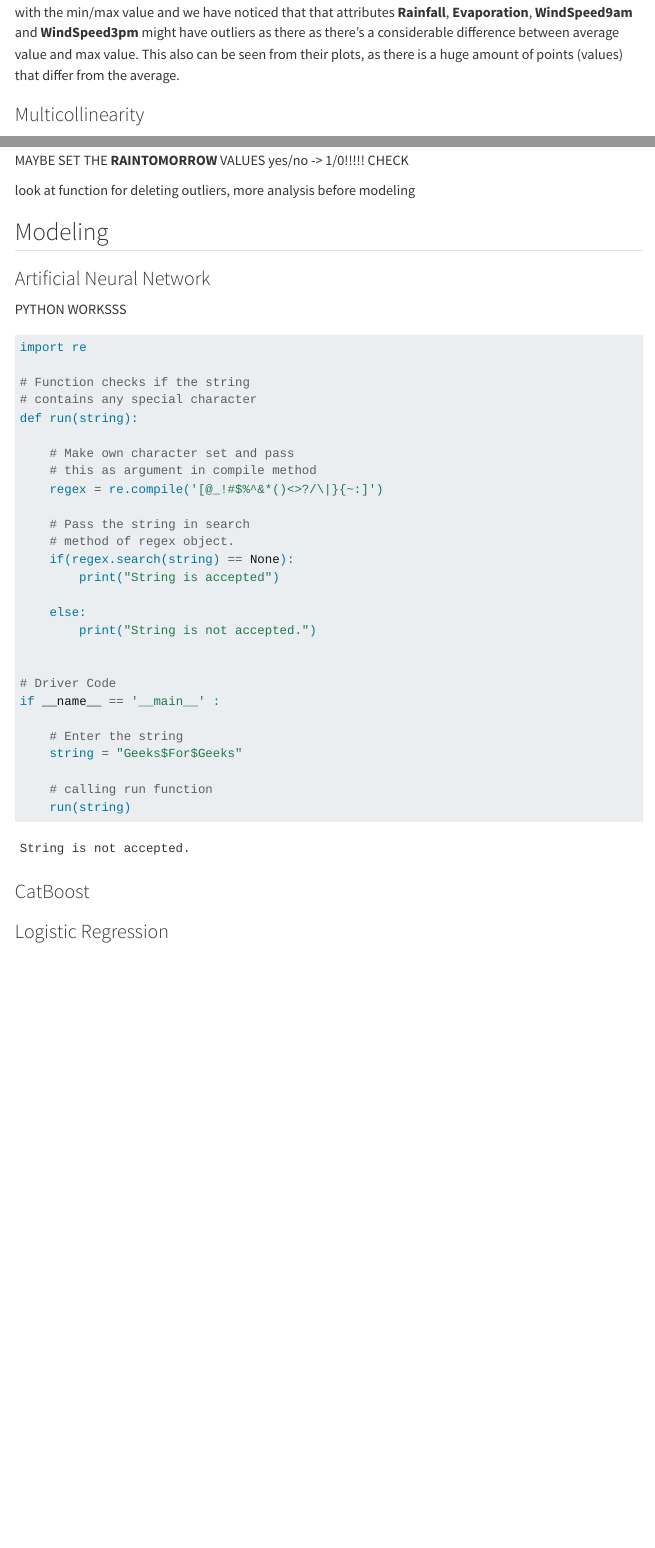
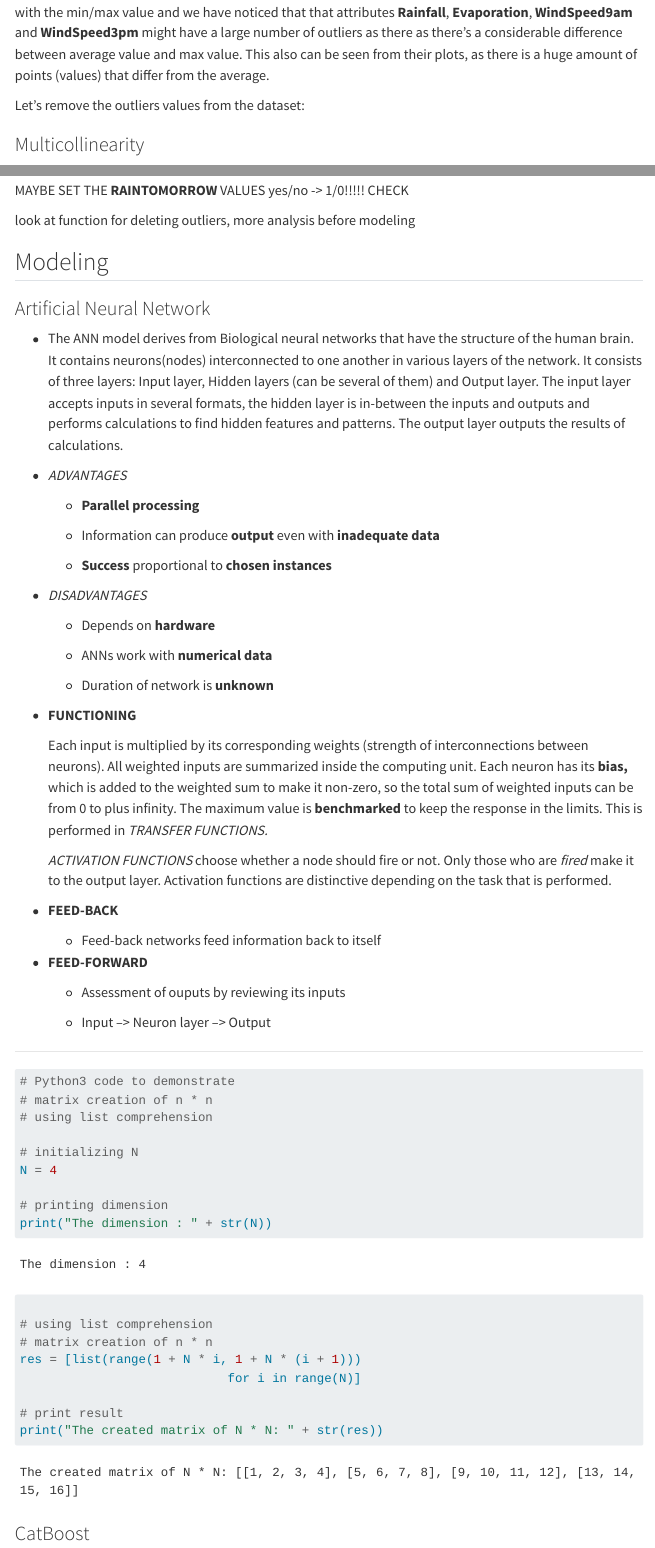
Before and after one commit to loanmir/ML_project, a Quarto document (RStudio_EDA/RainAus_EDA.qmd): the page in a window 1100 px wide, from 6490 px down before the commit and from 6520 px down after it, so that both start at the same text, and a second part further down, joined at a grey line. Rendered offline with R 4.5, knitr and Pandoc in place of Quarto, with nearby package versions; some code elsewhere in the file could not run offline; menus at the side of the page are left out; long lines of code are wrapped.

Commit message:
Python is set up. Need to add info about Catboost and Logistic regression. Need to remove outliers and split the data.

````diff
--- a/RStudio_EDA/RainAus_EDA.qmd
+++ b/RStudio_EDA/RainAus_EDA.qmd
@@ -17,7 +17,6 @@ execute:
   error: true
   warning: false
   messaeges: false
-jupyter: python3
 ---
 
 # Predicting next-day rain in Australia
@@ -255,4 +258,3 @@ The most efficient way to detect outliers is to draw box plots:
  boxplot(weatherAusNew$Day, col = "blue", border = "black")
 ```
 
-After drawing a boxplot for each numerical attribute in the dataset, we compared the mean of each column with the min/max value and we have noticed that that attributes **Rainfall**, **Evaporation**, **WindSpeed9am** and **WindSpeed3pm** might have outliers as there as there's a considerable difference between average value and max value. This also can be seen from their plots, as there is a huge amount of points (values) that differ from the average.
@@ -259,3 +264,10 @@ After drawing a boxplot for each numerical attribute in the dataset, we compared
+After drawing a boxplot for each numerical attribute in the dataset, we compared the mean of each column with the min/max value and we have noticed that that attributes **Rainfall**, **Evaporation**, **WindSpeed9am** and **WindSpeed3pm** might have a large number of outliers as there as there's a considerable difference between average value and max value. This also can be seen from their plots, as there is a huge amount of points (values) that differ from the average.
+
+Let's remove the outliers values from the dataset:
+
+```{r}
+
+```
 
 
 ### Multicollinearity
@@ -274,59 +286,86 @@ weatherAusNew %>% select(where(is.numeric)) %>% model.matrix(~0+.,
                outline.color = "black")
 ```
 
-***
-MAYBE SET THE **RAINTOMORROW** VALUES yes/no -> 1/0!!!!! CHECK
+------------------------------------------------------------------------
 
-look at function for deleting outliers,
-more  analysis before modeling
+MAYBE SET THE **RAINTOMORROW** VALUES yes/no -\> 1/0!!!!! CHECK
 
+look at function for deleting outliers, more analysis before modeling
 
 ## Modeling
 
 ### Artificial Neural Network
 
-PYTHON WORKSSS
+-   The ANN model derives from Biological neural networks that have the structure of the human brain. It contains neurons(nodes) interconnected to one another in various layers of the network. It consists of three layers: Input layer, Hidden layers (can be several of them) and Output layer. The input layer accepts inputs in several formats, the hidden layer is in-between the inputs and outputs and performs calculations to find hidden features and patterns. The output layer outputs the results of calculations.
+
+-   *ADVANTAGES*
+
+    -   **Parallel processing**
+
+    -   Information can produce **output** even with **inadequate data**
+
+    -   **Success** proportional to **chosen instances**
+
+-   *DISADVANTAGES*
+
+    -   Depends on **hardware**
+
+    -   ANNs work with **numerical data**
+
+    -   Duration of network is **unknown**
+
+-   **FUNCTIONING**
+
+    Each input is multiplied by its corresponding weights (strength of interconnections between neurons). All weighted inputs are summarized inside the computing unit. Each neuron has its **bias,** which is added to the weighted sum to make it non-zero, so the total sum of weighted inputs can be from 0 to plus infinity. The maximum value is **benchmarked** to keep the response in the limits. This is performed in *TRANSFER FUNCTIONS.*
+
+    *ACTIVATION FUNCTIONS* choose whether a node should fire or not. Only those who are *fired* make it to the output layer. Activation functions are distinctive depending on the task that is performed.
+
+-   **FEED-BACK**
+
+    -   Feed-back networks feed information back to itself
+
+-   **FEED-FORWARD**
+
+    -   Assessment of ouputs by reviewing its inputs
+
+    -   Input –\> Neuron layer –\> Output
+
+------------------------------------------------------------------------
 
 ```{python}
-import re
-
-# Function checks if the string
-# contains any special character
-def run(string):
-
-    # Make own character set and pass
-    # this as argument in compile method
-    regex = re.compile('[@_!#$%^&*()<>?/\|}{~:]')
-
-    # Pass the string in search
-    # method of regex object.
-    if(regex.search(string) == None):
-        print("String is accepted")
-
-    else:
-        print("String is not accepted.")
 
 
-# Driver Code
-if __name__ == '__main__' :
+# Python3 code to demonstrate
+# matrix creation of n * n
+# using list comprehension
 
-    # Enter the string
-    string = "Geeks$For$Geeks"
+# initializing N
+N = 4
 
-    # calling run function
-    run(string)
+# printing dimension
+print("The dimension : " + str(N))
+
+# using list comprehension
+# matrix creation of n * n
+res = [list(range(1 + N * i, 1 + N * (i + 1)))
+                            for i in range(N)]
+
+# print result
+print("The created matrix of N * N: " + str(res))
 ```
-
 
 ### CatBoost
 
-```{r}
+------------------------------------------------------------------------
+
+```{python}
 
 ```
 
-
 ### Logistic Regression
 
-```{r}
+------------------------------------------------------------------------
+
+```{python}
 
 ```
````
Also changed, not shown: RStudio_EDA/RainAus_EDA.html, RStudio_EDA/RainAus_EDA.qmd (27 more changed lines).
